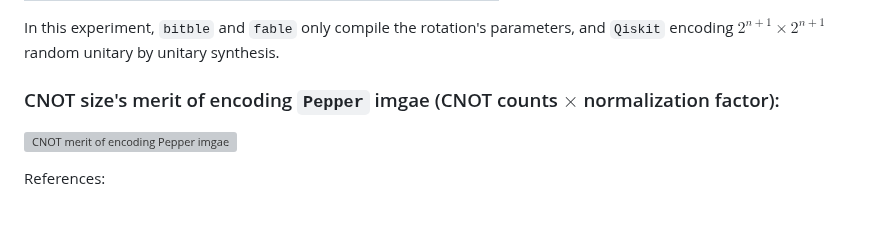
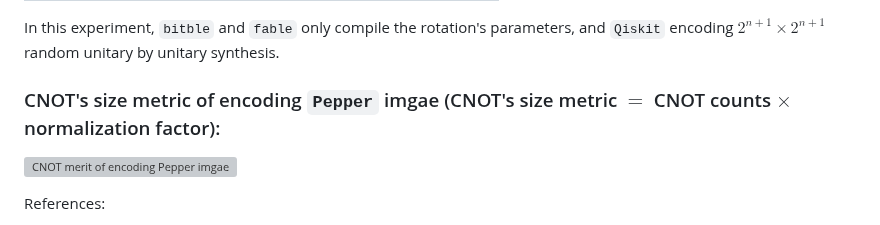
Before and after one commit to zexianLIPolyU/BITBLE, a Markdown page: README.md, the part around the change. GitHub-like rendering; grey boxes are pictures that could not be loaded.

```diff
--- a/README.md
+++ b/README.md
@@ -123,7 +123,7 @@ Setting of ``bitble`` and [``fable``](https://github.com/zexianLIPolyU/BITBLE-SI
 
 In this experiment, `bitble` and `fable` only compile the rotation's parameters, and `Qiskit` encoding $2^{n+1}\times 2^{n+1}$ random unitary by unitary synthesis.
 
-### CNOT size's merit of encoding `Pepper` imgae (CNOT counts $\times$ normalization factor):
+### CNOT's size metric of encoding `Pepper` imgae (CNOT's size metric $=$ CNOT counts $\times$ normalization factor):
 
 ![CNOT merit of encoding `Pepper` imgae](figs/fig_peppers.svg)
 
```
